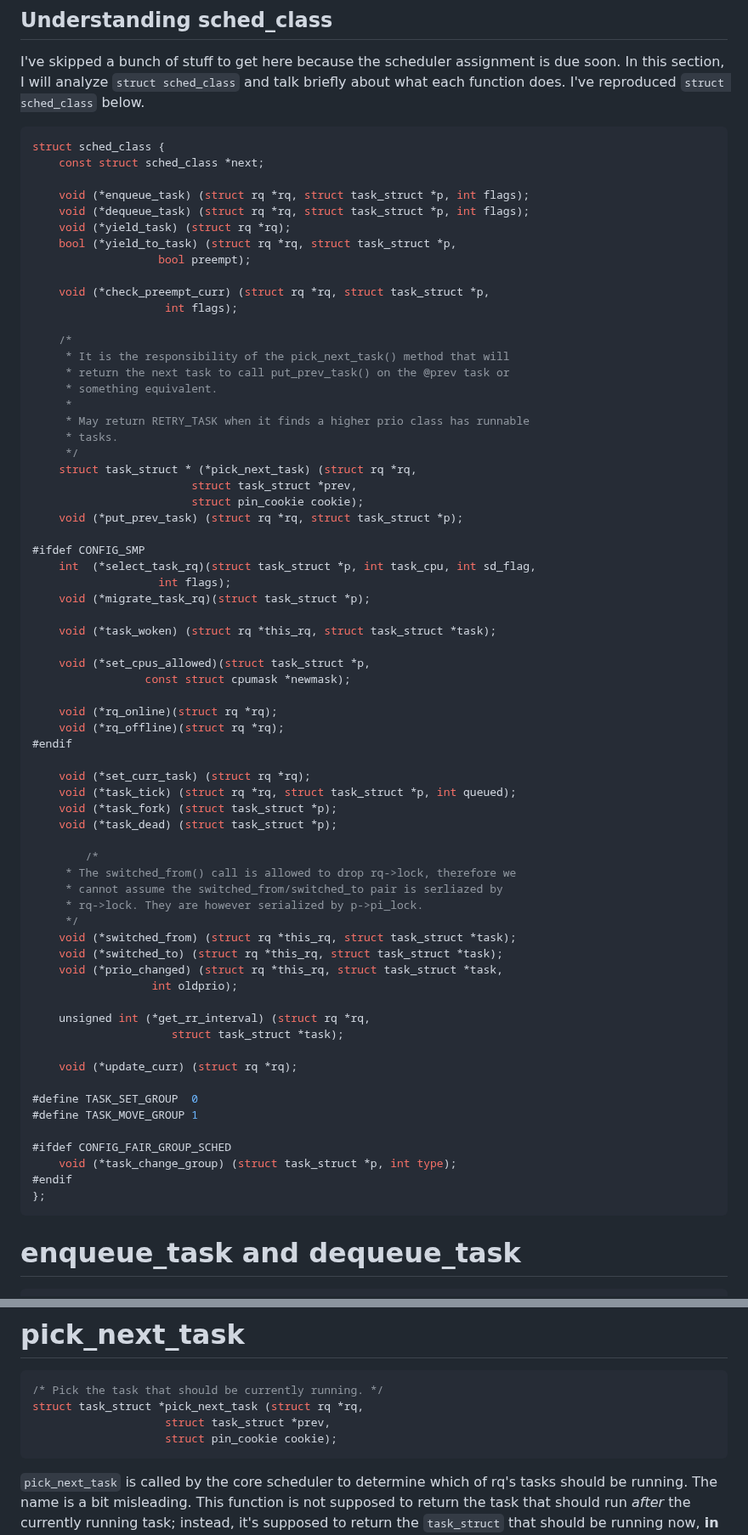
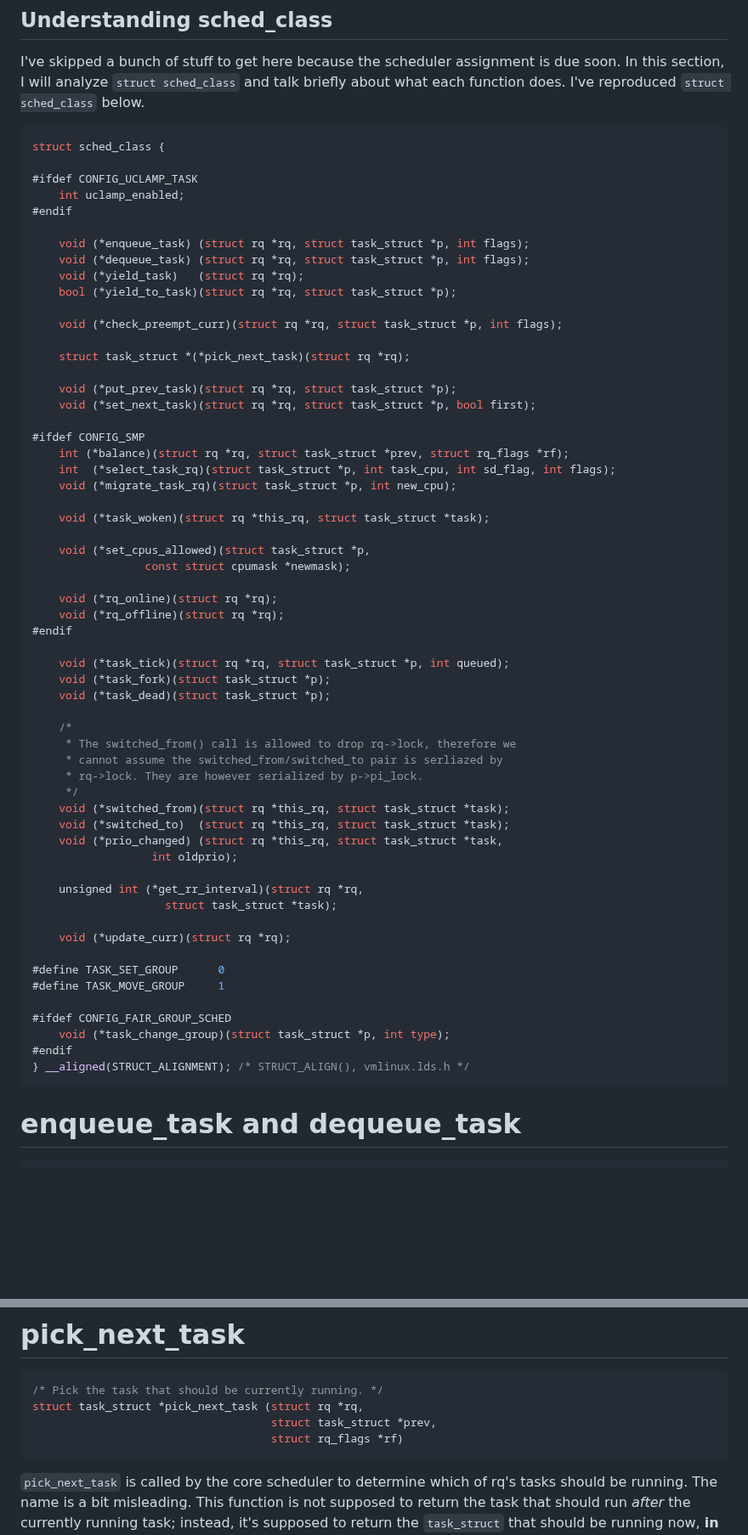
Before and after one commit to cs4118/recitations, a Markdown page: E-Freezer/freezer_sched_class.md, 2 parts joined by grey strips. Shown at 85% size. Drawn GitHub-style; blank space fills up the shorter version.

````diff
--- a/E-Freezer/freezer_sched_class.md
+++ b/E-Freezer/freezer_sched_class.md
@@ -269,36 +274,29 @@ below.
 
 ```c
 struct sched_class {
-	const struct sched_class *next;
+
+#ifdef CONFIG_UCLAMP_TASK
+	int uclamp_enabled;
+#endif
 
 	void (*enqueue_task) (struct rq *rq, struct task_struct *p, int flags);
 	void (*dequeue_task) (struct rq *rq, struct task_struct *p, int flags);
-	void (*yield_task) (struct rq *rq);
-	bool (*yield_to_task) (struct rq *rq, struct task_struct *p,
-			       bool preempt);
+	void (*yield_task)   (struct rq *rq);
+	bool (*yield_to_task)(struct rq *rq, struct task_struct *p);
 
-	void (*check_preempt_curr) (struct rq *rq, struct task_struct *p,
-				    int flags);
+	void (*check_preempt_curr)(struct rq *rq, struct task_struct *p, int flags);
 
-	/*
-	 * It is the responsibility of the pick_next_task() method that will
-	 * return the next task to call put_prev_task() on the @prev task or
-	 * something equivalent.
-	 *
-	 * May return RETRY_TASK when it finds a higher prio class has runnable
-	 * tasks.
-	 */
-	struct task_struct * (*pick_next_task) (struct rq *rq,
-						struct task_struct *prev,
-						struct pin_cookie cookie);
-	void (*put_prev_task) (struct rq *rq, struct task_struct *p);
+	struct task_struct *(*pick_next_task)(struct rq *rq);
+
+	void (*put_prev_task)(struct rq *rq, struct task_struct *p);
+	void (*set_next_task)(struct rq *rq, struct task_struct *p, bool first);
 
 #ifdef CONFIG_SMP
-	int  (*select_task_rq)(struct task_struct *p, int task_cpu, int sd_flag,
-			       int flags);
-	void (*migrate_task_rq)(struct task_struct *p);
+	int (*balance)(struct rq *rq, struct task_struct *prev, struct rq_flags *rf);
+	int  (*select_task_rq)(struct task_struct *p, int task_cpu, int sd_flag, int flags);
+	void (*migrate_task_rq)(struct task_struct *p, int new_cpu);
 
-	void (*task_woken) (struct rq *this_rq, struct task_struct *task);
+	void (*task_woken)(struct rq *this_rq, struct task_struct *task);
 
 	void (*set_cpus_allowed)(struct task_struct *p,
 				 const struct cpumask *newmask);
@@ -307,33 +305,32 @@ struct sched_class {
 	void (*rq_offline)(struct rq *rq);
 #endif
 
-	void (*set_curr_task) (struct rq *rq);
-	void (*task_tick) (struct rq *rq, struct task_struct *p, int queued);
-	void (*task_fork) (struct task_struct *p);
-	void (*task_dead) (struct task_struct *p);
+	void (*task_tick)(struct rq *rq, struct task_struct *p, int queued);
+	void (*task_fork)(struct task_struct *p);
+	void (*task_dead)(struct task_struct *p);
 
-        /*
+	/*
 	 * The switched_from() call is allowed to drop rq->lock, therefore we
 	 * cannot assume the switched_from/switched_to pair is serliazed by
 	 * rq->lock. They are however serialized by p->pi_lock.
 	 */
-	void (*switched_from) (struct rq *this_rq, struct task_struct *task);
-	void (*switched_to) (struct rq *this_rq, struct task_struct *task);
+	void (*switched_from)(struct rq *this_rq, struct task_struct *task);
+	void (*switched_to)  (struct rq *this_rq, struct task_struct *task);
 	void (*prio_changed) (struct rq *this_rq, struct task_struct *task,
 			      int oldprio);
 
-	unsigned int (*get_rr_interval) (struct rq *rq,
-					 struct task_struct *task);
+	unsigned int (*get_rr_interval)(struct rq *rq,
+					struct task_struct *task);
 
-	void (*update_curr) (struct rq *rq);
+	void (*update_curr)(struct rq *rq);
 
-#define TASK_SET_GROUP  0
-#define TASK_MOVE_GROUP 1
+#define TASK_SET_GROUP		0
+#define TASK_MOVE_GROUP		1
 
 #ifdef CONFIG_FAIR_GROUP_SCHED
-	void (*task_change_group) (struct task_struct *p, int type);
+	void (*task_change_group)(struct task_struct *p, int type);
 #endif
-};
+} __aligned(STRUCT_ALIGNMENT); /* STRUCT_ALIGN(), vmlinux.lds.h */
 ```
 
 # enqueue_task and dequeue_task
@@ -404,8 +401,8 @@ These functions are called for a variety of reasons:
 ```c
 /* Pick the task that should be currently running. */
 struct task_struct *pick_next_task (struct rq *rq,
-				    struct task_struct *prev,
-				    struct pin_cookie cookie);
+                                    struct task_struct *prev,
+                                    struct rq_flags *rf)
 ```
 
 `pick_next_task` is called by the core scheduler to determine which of rq's
````
Also changed, not shown: other parts of E-Freezer/freezer_sched_class.md (+47 -61 lines).
